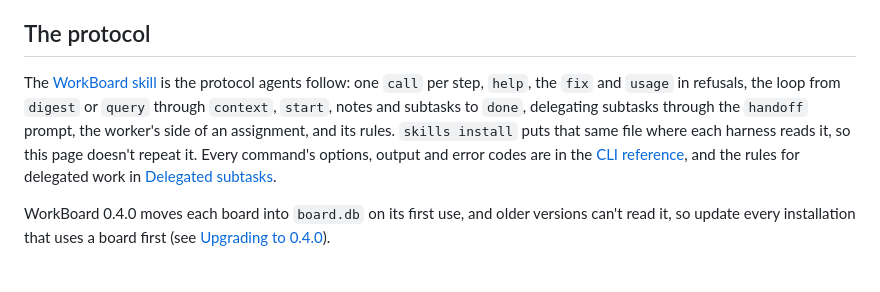
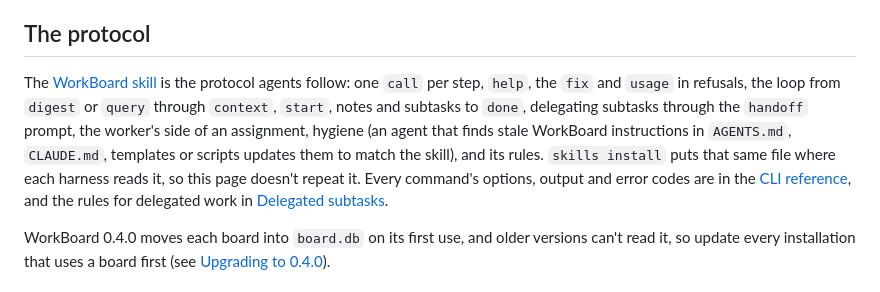
Before and after one commit to Paliverse/workboard, a Markdown page: docs/agents.md, the part around the change. GitHub-like rendering.

Commit message:
Skill: a Hygiene section, so agents update stale WorkBoard instructions in AGENTS.md, templates and scripts

```diff
--- a/docs/agents.md
+++ b/docs/agents.md
@@ -59,7 +59,7 @@ Input may be a stream of objects (one per line or pretty-printed) or an array. E
 
 ## The protocol
 
-The [WorkBoard skill](../src/workboard/skills/workboard/SKILL.md) is the protocol agents follow: one `call` per step, `help`, the `fix` and `usage` in refusals, the loop from `digest` or `query` through `context`, `start`, notes and subtasks to `done`, delegating subtasks through the `handoff` prompt, the worker's side of an assignment, and its rules. `skills install` puts that same file where each harness reads it, so this page doesn't repeat it. Every command's options, output and error codes are in the [CLI reference](cli.md), and the rules for delegated work in [Delegated subtasks](cli.md#delegated-subtasks).
+The [WorkBoard skill](../src/workboard/skills/workboard/SKILL.md) is the protocol agents follow: one `call` per step, `help`, the `fix` and `usage` in refusals, the loop from `digest` or `query` through `context`, `start`, notes and subtasks to `done`, delegating subtasks through the `handoff` prompt, the worker's side of an assignment, hygiene (an agent that finds stale WorkBoard instructions in `AGENTS.md`, `CLAUDE.md`, templates or scripts updates them to match the skill), and its rules. `skills install` puts that same file where each harness reads it, so this page doesn't repeat it. Every command's options, output and error codes are in the [CLI reference](cli.md), and the rules for delegated work in [Delegated subtasks](cli.md#delegated-subtasks).
 
 WorkBoard 0.4.0 moves each board into `board.db` on its first use, and older versions can't read it, so update every installation that uses a board first (see [Upgrading to 0.4.0](install.md#upgrading-to-040)).
 
```
Also changed, not shown: 1 other file.
